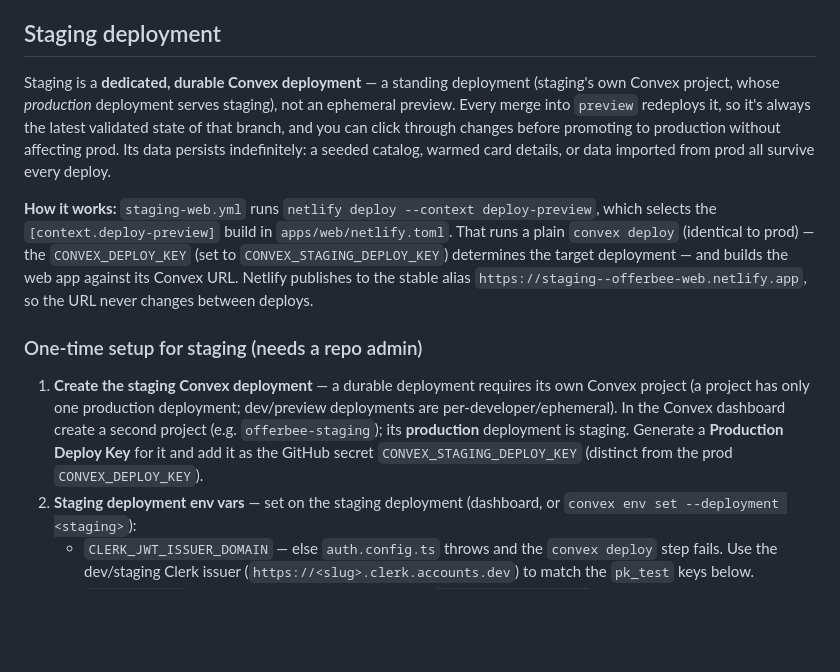
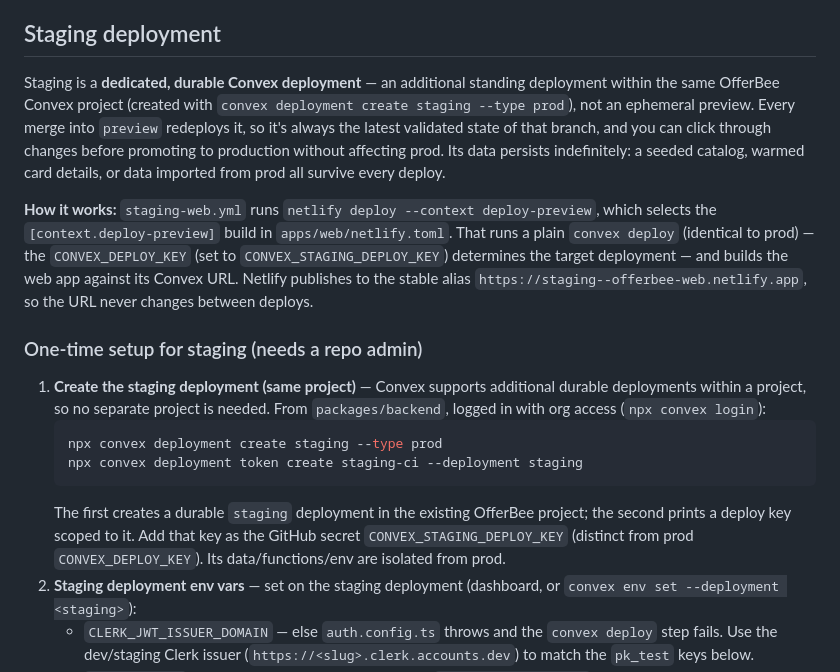
Before and after one commit to offerbee-ai/Offerbee, a Markdown page: DEPLOYMENT.md, the part around the change. Drawn GitHub-style; blank space fills up the shorter version.

Commit message:
docs(deploy): staging is an additional deployment in the same project, not a new project

````diff
--- a/DEPLOYMENT.md
+++ b/DEPLOYMENT.md
@@ -69,9 +69,9 @@ Set (dashboard for the prod deployment, or `convex env set`):
 
 ## Staging deployment
 
-Staging is a **dedicated, durable Convex deployment** — a standing deployment
-(staging's own Convex project, whose *production* deployment serves staging), not
-an ephemeral preview. Every merge into `preview` redeploys it, so it's always the
+Staging is a **dedicated, durable Convex deployment** — an additional standing
+deployment within the same OfferBee Convex project (created with `convex
+deployment create staging --type prod`), not an ephemeral preview. Every merge into `preview` redeploys it, so it's always the
 latest validated state of that branch, and you can click through changes before
 promoting to production without affecting prod. Its data persists indefinitely:
 a seeded catalog, warmed card details, or data imported from prod all survive
@@ -87,12 +87,17 @@ deploys.
 
 ### One-time setup for staging (needs a repo admin)
 
-1. **Create the staging Convex deployment** — a durable deployment requires its
-   own Convex project (a project has only one production deployment; dev/preview
-   deployments are per-developer/ephemeral). In the Convex dashboard create a
-   second project (e.g. `offerbee-staging`); its **production** deployment is
-   staging. Generate a **Production Deploy Key** for it and add it as the GitHub
-   secret `CONVEX_STAGING_DEPLOY_KEY` (distinct from the prod `CONVEX_DEPLOY_KEY`).
+1. **Create the staging deployment (same project)** — Convex supports additional
+   durable deployments within a project, so no separate project is needed. From
+   `packages/backend`, logged in with org access (`npx convex login`):
+   ```sh
+   npx convex deployment create staging --type prod
+   npx convex deployment token create staging-ci --deployment staging
+   ```
+   The first creates a durable `staging` deployment in the existing OfferBee
+   project; the second prints a deploy key scoped to it. Add that key as the
+   GitHub secret `CONVEX_STAGING_DEPLOY_KEY` (distinct from prod
+   `CONVEX_DEPLOY_KEY`). Its data/functions/env are isolated from prod.
 2. **Staging deployment env vars** — set on the staging deployment (dashboard, or
    `convex env set --deployment <staging>`):
    - `CLERK_JWT_ISSUER_DOMAIN` — else `auth.config.ts` throws and the `convex
````
